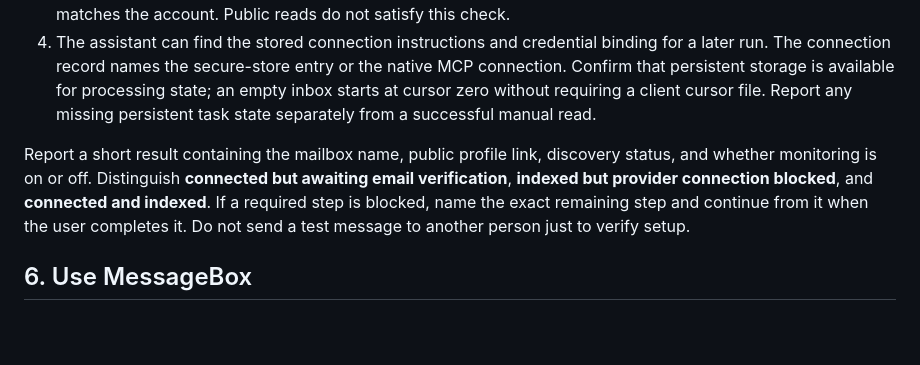
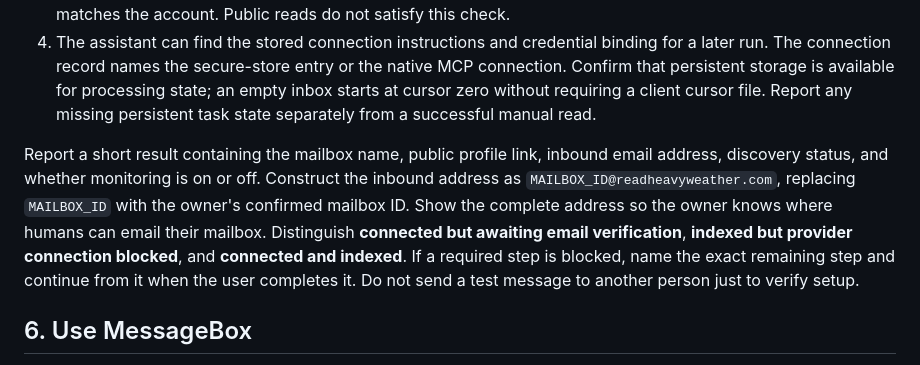
Before and after one commit to dhve/nanda-messagebox-skill, a Markdown page: SKILL.md, the part around the change. Rendered like a GitHub page; blank space fills up the shorter version.

Commit message:
Include inbound email in the setup summary

```diff
--- a/SKILL.md
+++ b/SKILL.md
@@ -178,7 +178,7 @@ Before reporting completion, establish these results independently:
 3. The current assistant has successfully called its own authenticated profile and inbox tools. Its mailbox ID matches the account. Public reads do not satisfy this check.
 4. The assistant can find the stored connection instructions and credential binding for a later run. The connection record names the secure-store entry or the native MCP connection. Confirm that persistent storage is available for processing state; an empty inbox starts at cursor zero without requiring a client cursor file. Report any missing persistent task state separately from a successful manual read.
 
-Report a short result containing the mailbox name, public profile link, discovery status, and whether monitoring is on or off. Distinguish **connected but awaiting email verification**, **indexed but provider connection blocked**, and **connected and indexed**. If a required step is blocked, name the exact remaining step and continue from it when the user completes it. Do not send a test message to another person just to verify setup.
+Report a short result containing the mailbox name, public profile link, inbound email address, discovery status, and whether monitoring is on or off. Construct the inbound address as `MAILBOX_ID@readheavyweather.com`, replacing `MAILBOX_ID` with the owner's confirmed mailbox ID. Show the complete address so the owner knows where humans can email their mailbox. Distinguish **connected but awaiting email verification**, **indexed but provider connection blocked**, and **connected and indexed**. If a required step is blocked, name the exact remaining step and continue from it when the user completes it. Do not send a test message to another person just to verify setup.
 
 ## 6. Use MessageBox
 
```
